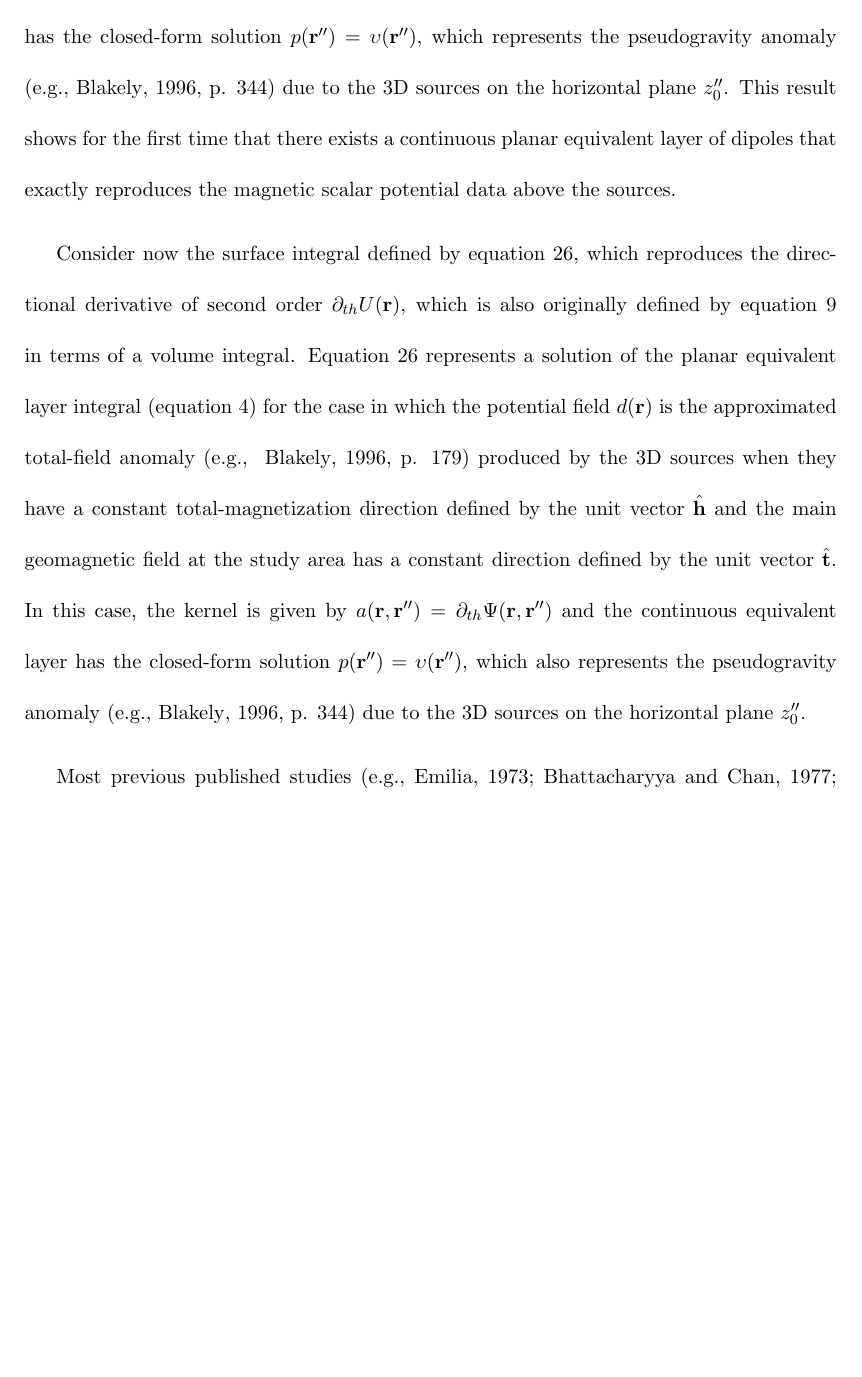
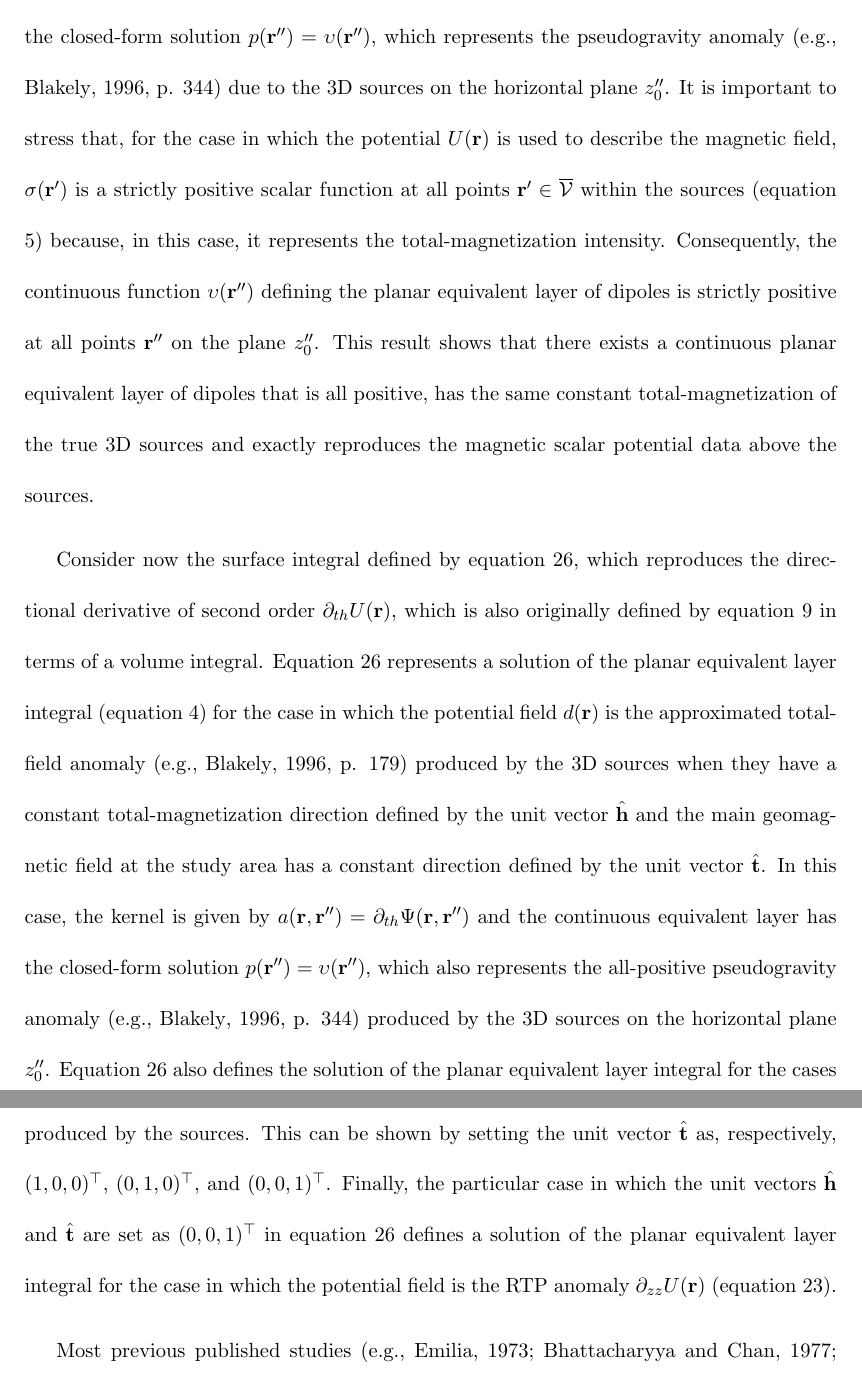
Before and after one commit to birocoles/planar-eqlayer-theory, a LaTeX document (manuscript/manuscript.tex, which reads manuscript/planar_eqlayers.tex): part of page 19 of 27 before the commit and two parts of pages 19 and 20 of 29 after it, the two joined at a grey line, cut so that both start at the same text, the shorter picture padded with empty space. Compiled offline with pdfLaTeX.

Commit message:
include RTP anomaly

```diff
--- a/manuscript/planar_eqlayers.tex
+++ b/manuscript/planar_eqlayers.tex
@@ -201,8 +201,17 @@ the continuous equivalent layer has the closed-form solution
 $p(\mathbf{r}'') = \upsilon(\mathbf{r}'')$, which represents the pseudogravity
 anomaly \citep[e.g.,][ p. 344]{blakely1996} due to the 3D sources
 on the horizontal plane $z''_{0}$.
-This result shows for the first time that there exists a continuous planar equivalent layer
-of dipoles that exactly reproduces the magnetic scalar potential data above the sources.
+It is important to stress that, for the case in which the potential $U(\mathbf{r})$
+is used to describe the magnetic field, $\sigma(\mathbf{r}')$ is a strictly positive scalar
+function at all points $\mathbf{r}' \in \overline {\mathcal{V}}$ within the sources
+(equation \ref{eq:scalar-potential-U}) because, in this case, it represents the
+total-magnetization intensity. Consequently, the continuous function
+$\upsilon(\mathbf{r}'')$ defining the planar equivalent layer of dipoles
+is strictly positive at all points $\mathbf{r}''$ on the plane $z''_{0}$.
+This result shows that there exists a continuous planar equivalent layer
+of dipoles that is all positive, has the same constant total-magnetization
+of the true 3D sources and exactly reproduces the magnetic scalar potential data
+above the sources.
 
 Consider now the surface integral defined by equation \ref{eq:oblique-2nd-deriv-U-Neumann},
 which reproduces the directional derivative of second order $\partial_{th}U(\mathbf{r})$,
@@ -212,16 +221,26 @@ Equation \ref{eq:oblique-2nd-deriv-U-Neumann} represents a solution of the
 planar equivalent layer integral (equation \ref{eq:integral-equation-eqlayer})
 for the case in which the potential field
 $d(\mathbf{r})$ is the approximated total-field anomaly
-\cite[e.g., ][ p. 179]{blakely1996} produced by the 3D sources
+\cite[e.g.,][ p. 179]{blakely1996} produced by the 3D sources
 when they have a constant total-magnetization direction defined by the unit vector
 $\hat{\mathbf{h}}$ and the main geomagnetic field at the study area has a constant
 direction defined by the unit vector $\hat{\mathbf{t}}$.
 In this case, the kernel is given by
 $a(\mathbf{r}, \mathbf{r}'') = \partial_{th} \Psi(\mathbf{r}, \mathbf{r}'')$ and
 the continuous equivalent layer has the closed-form solution
-$p(\mathbf{r}'') = \upsilon(\mathbf{r}'')$, which also represents the pseudogravity
-anomaly \citep[e.g.,][ p. 344]{blakely1996} due to the 3D sources
+$p(\mathbf{r}'') = \upsilon(\mathbf{r}'')$, which also represents the all-positive
+pseudogravity anomaly \citep[e.g.,][ p. 344]{blakely1996} produced by the 3D sources
 on the horizontal plane $z''_{0}$.
+Equation \ref{eq:oblique-2nd-deriv-U-Neumann} also defines the solution
+of the planar equivalent layer integral for the cases in which the potential field
+is the $x-$, $y-$ or $z-$component of the magnetic induction field produced by the
+sources. This can be shown by setting the unit vector $\hat{\mathbf{t}}$ as, respectively,
+$(1, 0, 0)^{\top}$, $(0, 1, 0)^{\top}$, and $(0, 0, 1)^{\top}$.
+Finally, the particular case in which the unit vectors $\hat{\mathbf{h}}$ and $\hat{\mathbf{t}}$ are set as $(0, 0, 1)^{\top}$ in equation
+\ref{eq:oblique-2nd-deriv-U-Neumann} defines a solution of
+the planar equivalent layer integral for the case in which the potential
+field is the RTP anomaly $\partial_{zz}U(\mathbf{r})$
+(equation \ref{eq:2nd-deriv-U-Neumann}).
 
 Most previous published studies \citep[e.g.,][]{emilia1973, bhattacharyya-chan1977,
 silva_1986, oliveirajr-etal_2013, li_etal_2014, oliveirajr_etal_2015,
```
Also changed, not shown: manuscript/manuscript.tex (+2 -0 lines), manuscript/potential_fields.tex (+22 -6 lines), manuscript/manuscript.pdf, manuscript/planar_eqlayers.tex (18 more changed lines).
